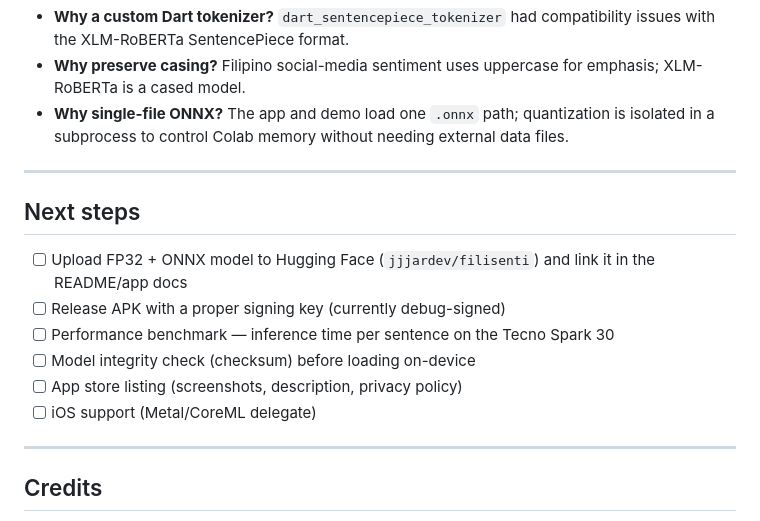
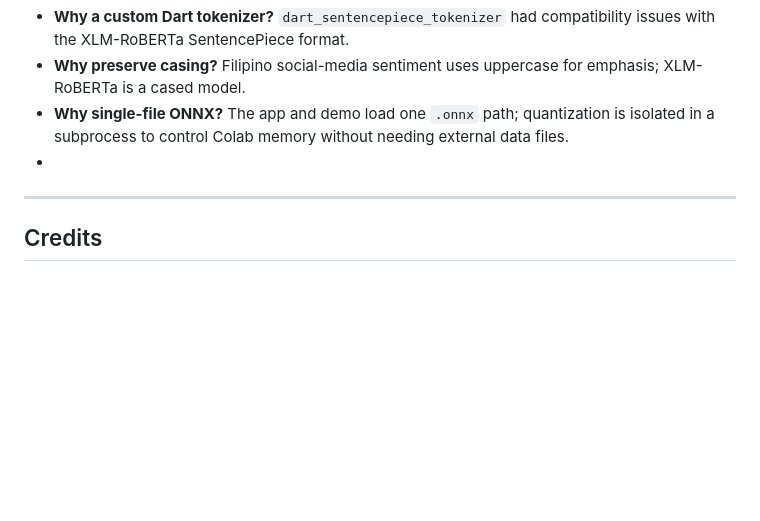
Before and after one commit to jjjardev/filisenti, a Markdown page: README.md, the part around the change. Rendered like a GitHub page; blank space fills up the shorter version.

Commit message:
Remove 'Next steps' section from README
Removed the 'Next steps' section from the README.

```diff
--- a/README.md
+++ b/README.md
@@ -267,18 +267,7 @@ adb install build/app/outputs/apk/release/FiliSenti-v1.0.0.apk
 - **Why a custom Dart tokenizer?** `dart_sentencepiece_tokenizer` had compatibility issues with the XLM-RoBERTa SentencePiece format.
 - **Why preserve casing?** Filipino social-media sentiment uses uppercase for emphasis; XLM-RoBERTa is a cased model.
 - **Why single-file ONNX?** The app and demo load one `.onnx` path; quantization is isolated in a subprocess to control Colab memory without needing external data files.
-
----
-
-## Next steps
-
-- [ ] Upload FP32 + ONNX model to Hugging Face (`jjjardev/filisenti`) and link it in the README/app docs
-- [ ] Release APK with a proper signing key (currently debug-signed)
-- [ ] Performance benchmark — inference time per sentence on the Tecno Spark 30
-- [ ] Model integrity check (checksum) before loading on-device
-- [ ] App store listing (screenshots, description, privacy policy)
-- [ ] iOS support (Metal/CoreML delegate)
-
+-
 ---
 
 ## Credits
```
